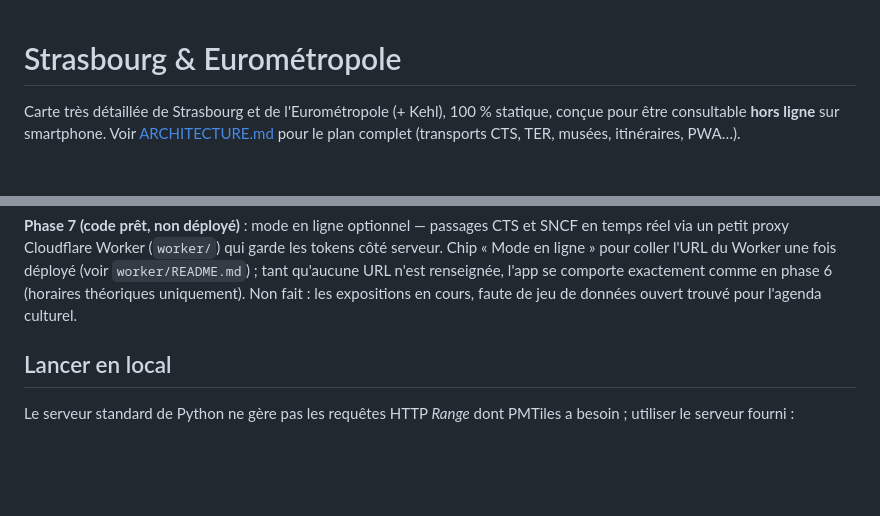
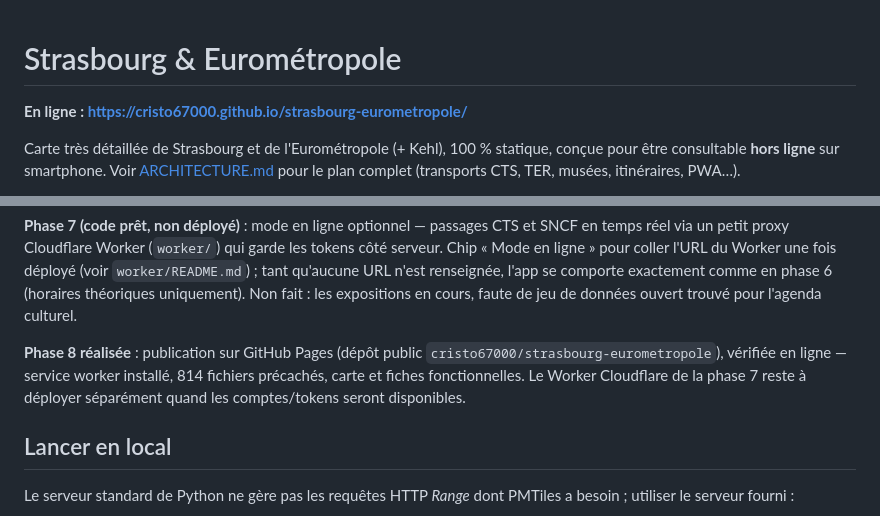
Before and after one commit to cristo67000/strasbourg-eurometropole, a Markdown page: README.md, 2 parts joined by grey strips. Drawn GitHub-style; blank space fills up the shorter version.

```diff
--- a/README.md
+++ b/README.md
@@ -1,4 +1,6 @@
 # Strasbourg & Eurométropole
+
+**En ligne : https://cristo67000.github.io/strasbourg-eurometropole/**
 
 Carte très détaillée de Strasbourg et de l'Eurométropole (+ Kehl), 100 % statique,
 conçue pour être consultable **hors ligne** sur smartphone. Voir
@@ -52,6 +54,11 @@ côté serveur. Chip « Mode en ligne » pour coller l'URL du Worker une fois d
 (voir `worker/README.md`) ; tant qu'aucune URL n'est renseignée, l'app se comporte
 exactement comme en phase 6 (horaires théoriques uniquement). Non fait : les
 expositions en cours, faute de jeu de données ouvert trouvé pour l'agenda culturel.
+
+**Phase 8 réalisée** : publication sur GitHub Pages (dépôt public
+`cristo67000/strasbourg-eurometropole`), vérifiée en ligne — service worker installé,
+814 fichiers précachés, carte et fiches fonctionnelles. Le Worker Cloudflare de la
+phase 7 reste à déployer séparément quand les comptes/tokens seront disponibles.
 
 ## Lancer en local
 
```
Also changed, not shown: ARCHITECTURE.md (+7 -2 lines).
